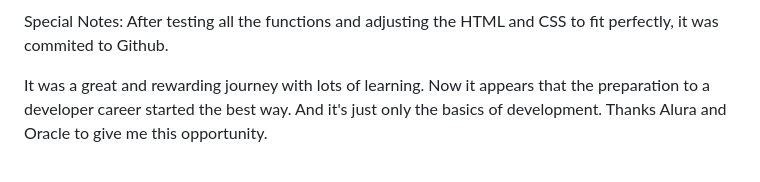
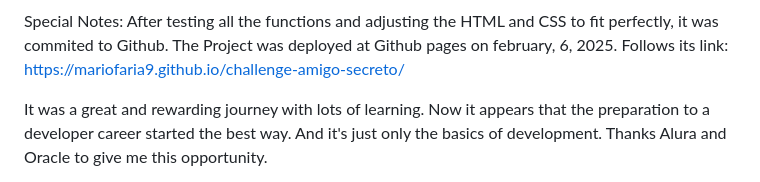
Before and after one commit to mariofaria9/challenge-amigo-secreto, a Markdown page: README.md, the part around the change. GitHub-like rendering.

Commit message:
Update 2 README.md
Link do deploy github pages: https://mariofaria9.github.io/challenge-amigo-secreto/

```diff
--- a/README.md
+++ b/README.md
@@ -42,6 +42,7 @@ Print overview:
 
 Special Notes:
 After testing all the functions and adjusting the HTML and CSS to fit perfectly, it was commited to Github.
+The Project was deployed at Github pages on february, 6, 2025. Follows its link: https://mariofaria9.github.io/challenge-amigo-secreto/
 
 It was a great and rewarding journey with lots of learning. Now it appears that the preparation to a developer career started the best way. And it's just only the basics of development. Thanks Alura and Oracle to give me this opportunity.
 
```
